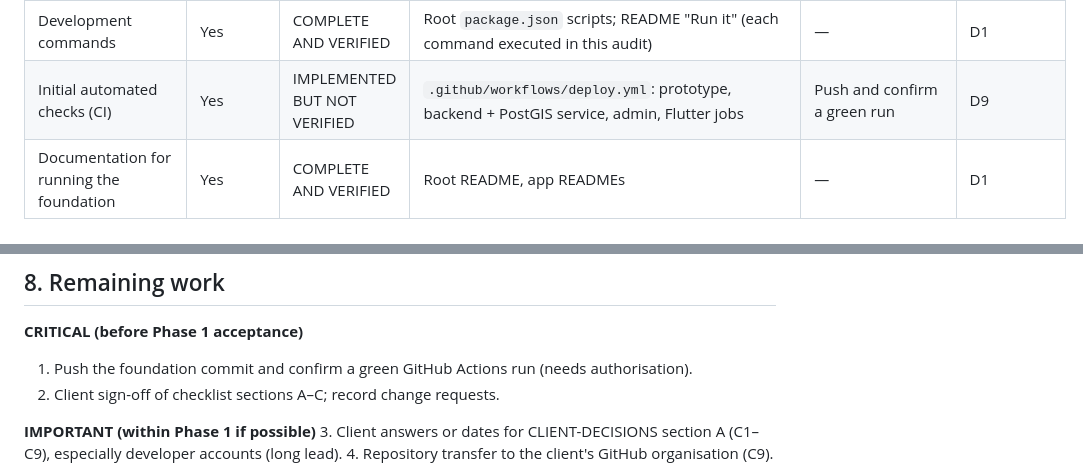
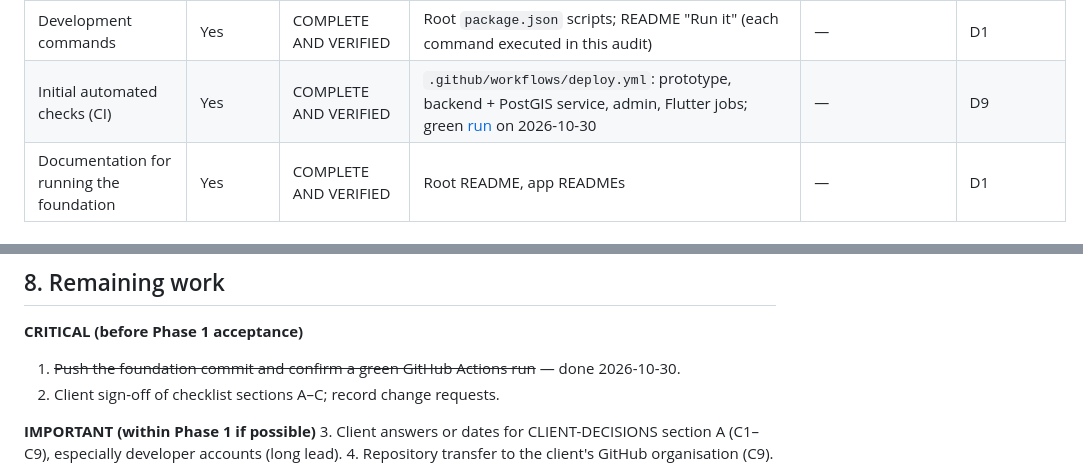
Before and after one commit to jksoftwaresolutions/mashwar-prototype, a Markdown page: docs/phase1/PHASE1-AUDIT-REPORT.md, 2 parts joined by grey strips. Drawn GitHub-style.

```diff
--- a/docs/phase1/PHASE1-AUDIT-REPORT.md
+++ b/docs/phase1/PHASE1-AUDIT-REPORT.md
@@ -100,7 +100,7 @@ Statuses: COMPLETE AND VERIFIED · IMPLEMENTED BUT NOT VERIFIED · DOCUMENTED ON
 | Authentication/role structure (foundation) | Yes | COMPLETE AND VERIFIED (roles and permissions) | `backend/src/auth/` with tests | Authentication itself is Phase 2 | D2 |
 | Repository configuration | Yes | COMPLETE AND VERIFIED | `.gitignore`, `.gitattributes`, workspaces, lockfile (frozen install verified) | — | D1 |
 | Development commands | Yes | COMPLETE AND VERIFIED | Root `package.json` scripts; README "Run it" (each command executed in this audit) | — | D1 |
-| Initial automated checks (CI) | Yes | IMPLEMENTED BUT NOT VERIFIED | `.github/workflows/deploy.yml`: prototype, backend + PostGIS service, admin, Flutter jobs | Push and confirm a green run | D9 |
+| Initial automated checks (CI) | Yes | COMPLETE AND VERIFIED | `.github/workflows/deploy.yml`: prototype, backend + PostGIS service, admin, Flutter jobs; green [run](https://github.com/jksoftwaresolutions/mashwar-prototype/actions/runs/41041636730) on 2026-10-30 | — | D9 |
 | Documentation for running the foundation | Yes | COMPLETE AND VERIFIED | Root README, app READMEs | — | D1 |
 
 ### E. Ownership and delivery
@@ -190,7 +190,7 @@ Two independent reviews read all documents in full. Verified findings were fixed
 ## 8. Remaining work
 
 **CRITICAL (before Phase 1 acceptance)**
-1. Push the foundation commit and confirm a green GitHub Actions run (needs authorisation).
+1. ~~Push the foundation commit and confirm a green GitHub Actions run~~ — done 2026-10-30.
 2. Client sign-off of checklist sections A–C; record change requests.
 
 **IMPORTANT (within Phase 1 if possible)**
```
Also changed, not shown: other parts of docs/phase1/PHASE1-AUDIT-REPORT.md (+4 -4 lines), docs/phase1/PHASE1-ACCEPTANCE-CHECKLIST.md (+1 -1 lines).
